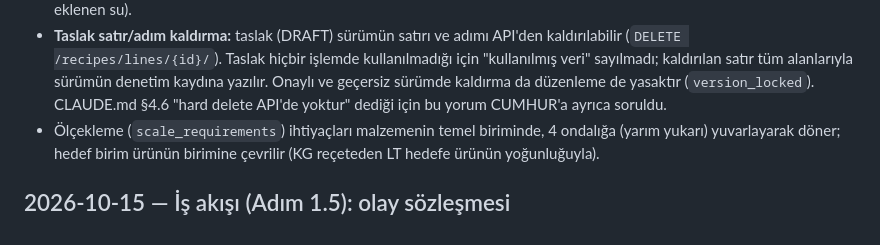
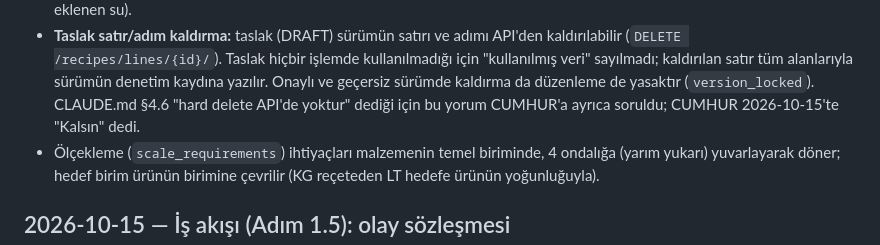
Before and after one commit to cmhrkoseoglu-byte/deterjan-erp, a Markdown page: docs/DECISIONS.md, the part around the change. Rendered like a GitHub page.

Commit message:
docs(recipes): record CUMHUR's answer on draft line removal
Co-Authored-By: Claude Opus 5.5 (1M context) <noreply@anthropic.com>
Claude-Session: https://claude.ai/code/session_01157WcJgKyeN4YuajK63fQ4

```diff
--- a/docs/DECISIONS.md
+++ b/docs/DECISIONS.md
@@ -173,7 +173,7 @@ diğer satırlar gibi yer alır. CUMHUR önerilen seçeneğin ("yalnızca reçet
   (`DELETE /recipes/lines/{id}/`). Taslak hiçbir işlemde kullanılmadığı için "kullanılmış veri"
   sayılmadı; kaldırılan satır tüm alanlarıyla sürümün denetim kaydına yazılır. Onaylı ve geçersiz
   sürümde kaldırma da düzenleme de yasaktır (`version_locked`). CLAUDE.md §4.6 "hard delete API'de
-  yoktur" dediği için bu yorum CUMHUR'a ayrıca soruldu.
+  yoktur" dediği için bu yorum CUMHUR'a ayrıca soruldu; CUMHUR 2026-10-15'te "Kalsın" dedi.
 - Ölçekleme (`scale_requirements`) ihtiyaçları malzemenin temel biriminde, 4 ondalığa (yarım yukarı)
   yuvarlayarak döner; hedef birim ürünün birimine çevrilir (KG reçeteden LT hedefe ürünün yoğunluğuyla).
 
```
